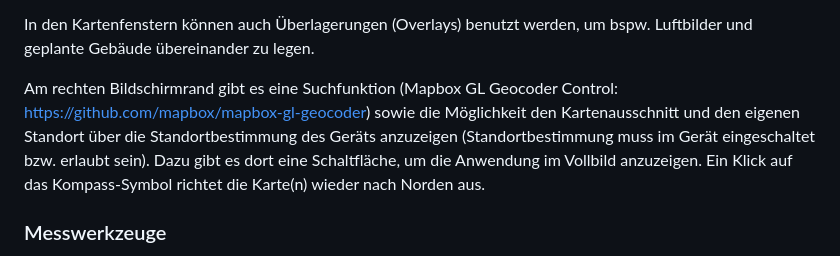
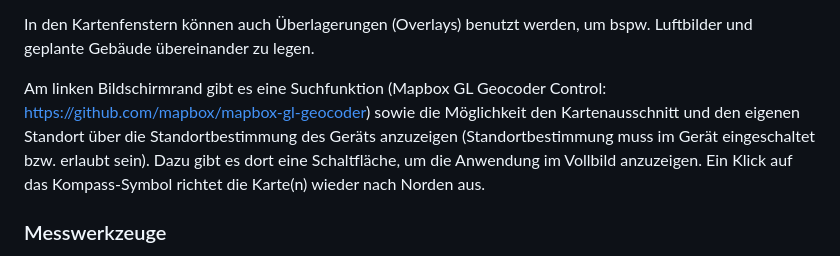
Before and after one commit to kreis-viersen/quattromap, a Markdown page: README.md, the part around the change. GitHub-like rendering.

```diff
--- a/README.md
+++ b/README.md
@@ -22,7 +22,7 @@ Luftbilder, Liegenschaftskataster, geplante Gebäude oder OpenStreetMap zur Verf
 
 In den Kartenfenstern können auch Überlagerungen (Overlays) benutzt werden, um bspw. Luftbilder und geplante Gebäude übereinander zu legen.
 
-Am rechten Bildschirmrand gibt es eine Suchfunktion (Mapbox GL Geocoder Control: https://github.com/mapbox/mapbox-gl-geocoder) sowie die Möglichkeit den Kartenausschnitt und den eigenen Standort über die Standortbestimmung des Geräts anzuzeigen (Standortbestimmung muss im Gerät eingeschaltet bzw. erlaubt sein).
+Am linken Bildschirmrand gibt es eine Suchfunktion (Mapbox GL Geocoder Control: https://github.com/mapbox/mapbox-gl-geocoder) sowie die Möglichkeit den Kartenausschnitt und den eigenen Standort über die Standortbestimmung des Geräts anzuzeigen (Standortbestimmung muss im Gerät eingeschaltet bzw. erlaubt sein).
 Dazu gibt es dort eine Schaltfläche, um die Anwendung im Vollbild anzuzeigen. Ein Klick auf das Kompass-Symbol richtet die Karte(n) wieder nach Norden aus.
 
 ### Messwerkzeuge
```
